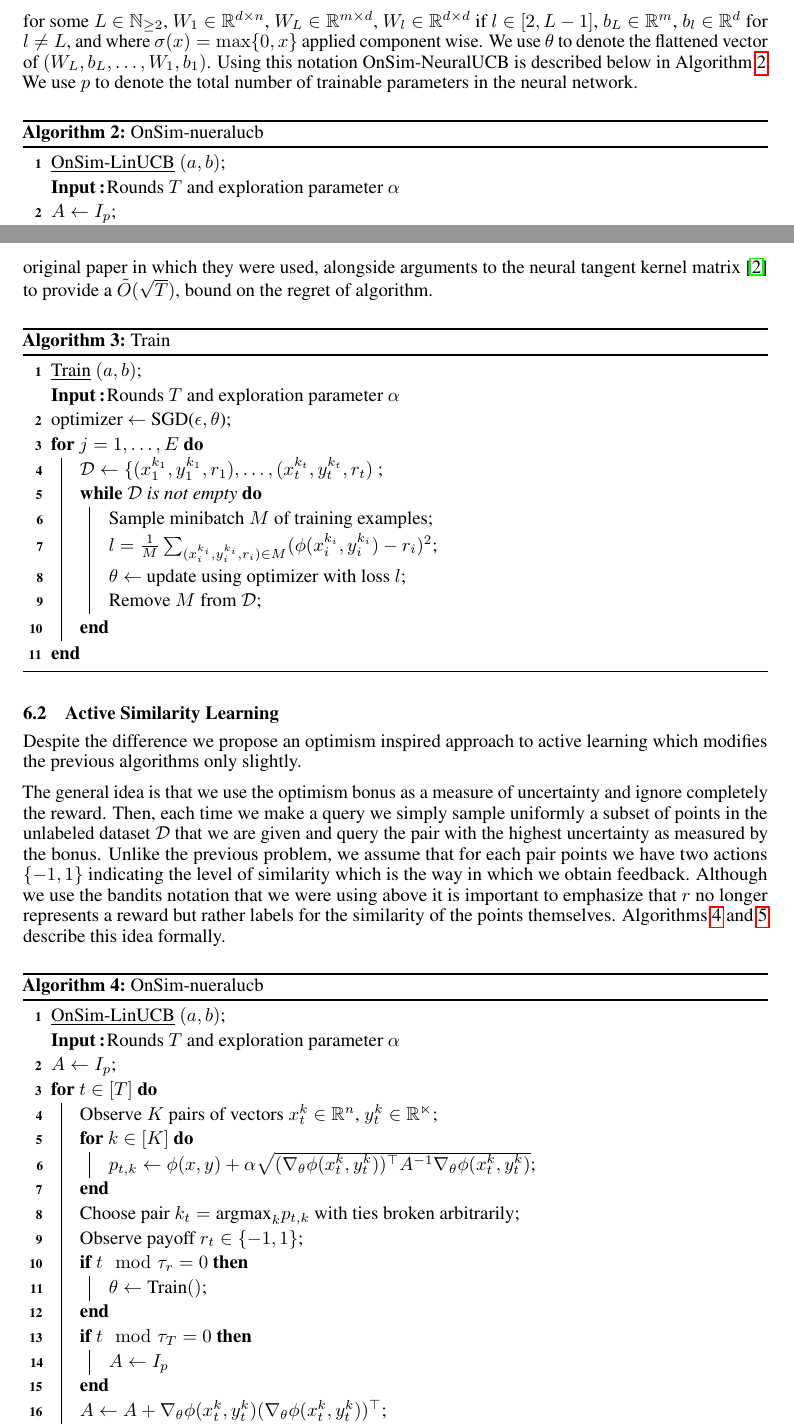
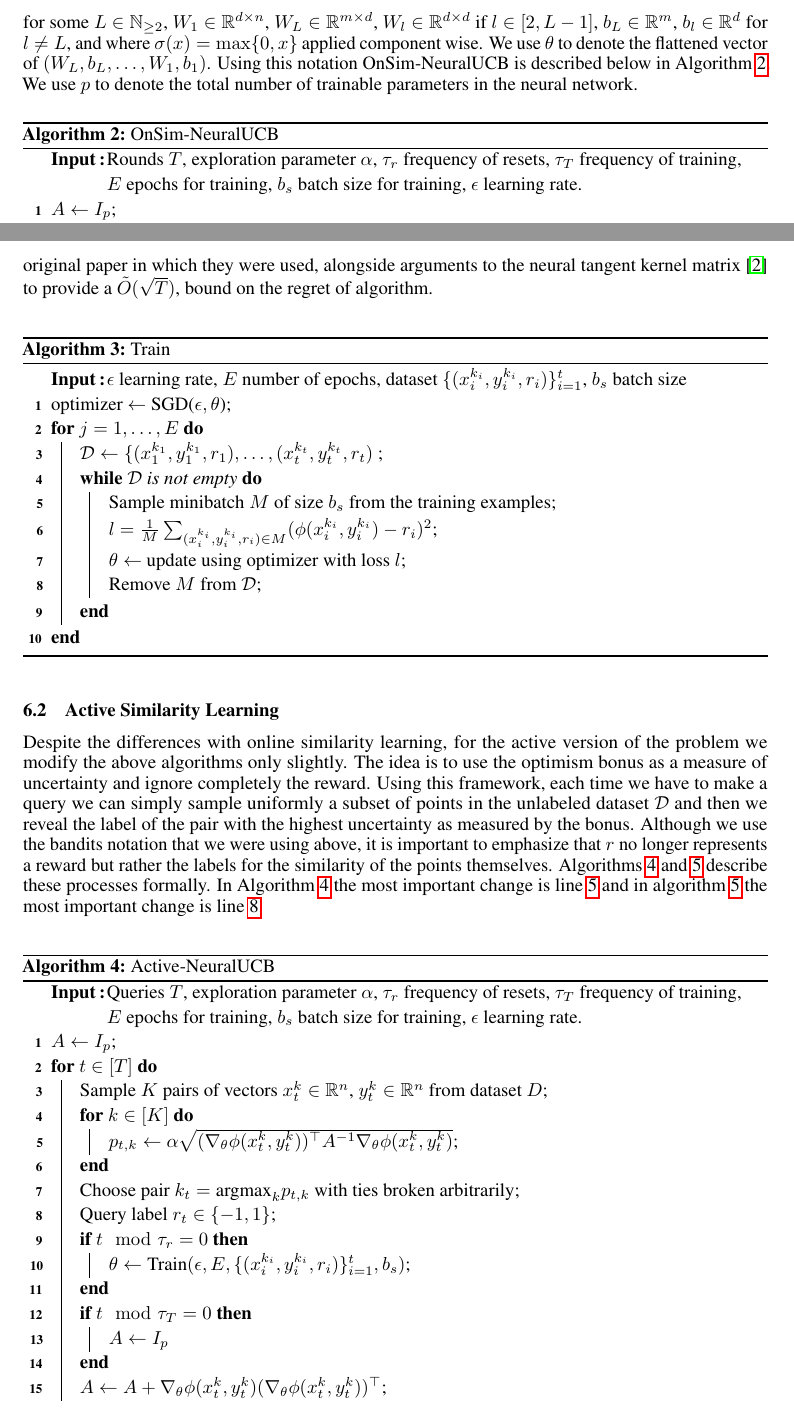
Before and after one commit to velezbeltran/metric-bandits, a LaTeX paper (writeup/report/final_report.tex): two parts of pages 3 and 4 of 5, joined at a grey line, cut so that both start at the same text. Compiled offline with pdfLaTeX.

Commit message:
fixed some errors with the algorithm notation

```diff
--- a/writeup/report/final_report.tex
+++ b/writeup/report/final_report.tex
@@ -151,8 +149,7 @@ Using this notation OnSim-NeuralUCB is described below in Algorithm \ref{algo:on
   \label{algo:onsim-neuralucb}
   \setstretch{1.2}
     \SetKwInOut{Input}{Input}
-    \underline{OnSim-LinUCB} $(a,b)$\;
-    \Input{Rounds $T$ and exploration parameter $\alpha$}
+    \Input{Rounds $T$, exploration parameter $\alpha$, $\tau_r$ frequency of resets, $\tau_T$ frequency of training, $E$ epochs for training, $b_s$ batch size for training, $\epsilon$ learning rate.}
     $A \gets I_{p}$\;
     \For{$t \in [T]$}{
       Observe $K$ pairs of vectors $x_t^k \in \mathbb{R}^n$, $y_t^k \in \mathbb{R^n}$\;
@@ -162,14 +159,14 @@ Using this notation OnSim-NeuralUCB is described below in Algorithm \ref{algo:on
       Choose pair $k_t = \text{argmax}_kp_{t,k}$ with ties broken arbitrarily\;
       Observe payoff $ r_t \in \{-1,1 \}$\;
       \If{$t \mod \tau_r = 0$ }{
-        $\theta \gets \text{Train}()$\;
+        $\theta \gets \text{Train}(\epsilon,E, \{(x_i^{k_i}, y_i^{k_i}, r_i)\}_{i=1}^t,b_s)$\;
       }
       \If{$t \mod \tau_T = 0$ }{
         $A \gets I_p$
       }
       $A \gets A + \nabla_\theta \phi(x_t^k, y_t^k)(\nabla_\theta\phi(x_t^k,y_t^k))^\top$\;
     }
-    \caption{OnSim-nueralucb}
+    \caption{OnSim-NeuralUCB}
   \end{algorithm}
 
 Intuitively, this algorithm acts optimally with the current set of parameters that it is given and every so often it stops back to train the network. In Algorithm \ref{algo:train} we simply describe the normal process for training a classifier with mean squared error loss and assume that a normal gradient based algorithm is used.
@@ -182,18 +179,17 @@ Second, we restart $A$ throughout training. Third, we use a constant exploration
 
 We propose these changes because we believe they are more sensible for our particular application (and do provide better empirical performance) but they destroy the theoretical guarantees provided by original paper in which they were used, alongside arguments to the  neural tangent kernel matrix \cite{neuraltangentkernel} to provide a $\tilde{O}(\sqrt{T})$, bound on the regret of algorithm.
 
-  \begin{algorithm}
+\begin{algorithm}
   \label{algo:train}
   \setstretch{1.2}
     \SetKwInOut{Input}{Input}
-    \underline{Train} $(a,b)$\;
-    \Input{Rounds $T$ and exploration parameter $\alpha$}
+    \Input{$\epsilon$ learning rate, $E$ number of epochs, dataset $\{(x_i^{k_i}, y_i^{k_i}, r_i)\}_{i=1}^t$, $b_s$ batch size}
 
     optimizer $\gets$ SGD($\epsilon, \theta$)\;
     \For{$j = 1, \dots, E$}{
       $\mathcal{D} \gets \{(x_1^{k_1}, y_1^{k_1}, r_1), \dots, (x_t^{k_t}, y_t^{k_t}, r_t)$ \;
       \While{$\mathcal{D}$ is not empty}{
-        Sample minibatch $M$ of training examples\;
+        Sample minibatch $M$ of size $b_s$ from the training examples\;
         $l = \frac{1}{M}\sum_{(x_i^{k_{i}}, y_i^{k_i}, r_i) \in M} (\phi(x_i^{k_{i}}, y_i^{k_i}) - r_i)^2$\;
         $\theta \gets$ update using optimizer with loss $l$\;
 
@@ -204,35 +200,36 @@ We propose these changes because we believe they are more sensible for our parti
   \end{algorithm}
 
   \subsection{Active Similarity Learning}
-  Despite the difference we propose an optimism inspired approach to active learning which modifies the previous algorithms only slightly.
-
-  The general idea is that we use the optimism bonus as a measure of uncertainty and ignore completely the reward.
-  Then, each time we make a query we simply sample uniformly a subset of points in the unlabeled dataset $\mathcal{D}$ that we are given and query the pair with the highest uncertainty as measured by the bonus. Unlike the previous problem, we assume that for each pair points we have two actions $\{-1, 1 \}$ indicating the level of similarity which is the way in which we obtain feedback.
-  Although we use the bandits notation that we were using above it is important to emphasize that $r$ no longer represents a reward but rather labels for the similarity of the points themselves. Algorithms \ref{algo:active-neuralucb} and \ref{algo:active-linucb} describe this idea formally.
-
+  Despite the differences with online similarity learning, for the active version of the problem we modify the above algorithms only slightly.
+  The idea is to use the optimism bonus as a measure of uncertainty and ignore completely the reward.
+  Using this framework, each time we have to make a query we can simply sample uniformly a subset of points in the unlabeled dataset $\mathcal{D}$  and then we reveal the label of the pair with the highest uncertainty as measured by the bonus.
+  Although we use the bandits notation that we were using above, it is important to emphasize that $r$ no longer represents a reward but rather the labels for the similarity of the points themselves.
+  Algorithms \ref{algo:active-neuralucb} and \ref{algo:active-linucb} describe these processes formally.
+  In Algorithm \ref{algo:active-neuralucb} the most important change is line \ref{change:active-neuralucb} and in algorithm
+  \ref{algo:active-linucb} the most important change is line \ref{change:active-linucb}.
   \begin{algorithm}
   \label{algo:active-neuralucb}
   \setstretch{1.2}
     \SetKwInOut{Input}{Input}
-    \underline{OnSim-LinUCB} $(a,b)$\;
-    \Input{Rounds $T$ and exploration parameter $\alpha$}
+    \Input{Queries $T$, exploration parameter $\alpha$, $\tau_r$ frequency of resets, $\tau_T$ frequency of training, $E$ epochs for training, $b_s$ batch size for training, $\epsilon$ learning rate.}
     $A \gets I_{p}$\;
     \For{$t \in [T]$}{
-      Observe $K$ pairs of vectors $x_t^k \in \mathbb{R}^n$, $y_t^k \in \mathbb{R^n}$\;
+      Sample $K$ pairs of vectors $x_t^k \in \mathbb{R}^n$, $y_t^k \in \mathbb{R}^n$ from dataset $D$\;
       \For{$k \in [K]$}{
-        $p_{t,k} \gets \phi(x,y) + \alpha \sqrt{(\nabla_\theta \phi(x_t^k, y_t^k))^\top A^{-1}\nabla_\theta\phi(x_t^k,y_t^k)}$\;
+        $p_{t,k} \gets \alpha \sqrt{(\nabla_\theta \phi(x_t^k, y_t^k))^\top A^{-1}\nabla_\theta\phi(x_t^k,y_t^k)}$\;
+        \label{change:active-neuralucb}
       }
       Choose pair $k_t = \text{argmax}_kp_{t,k}$ with ties broken arbitrarily\;
-      Observe payoff $ r_t \in \{-1,1 \}$\;
+      Query label $ r_t \in \{-1,1\}$\;
       \If{$t \mod \tau_r = 0$ }{
-        $\theta \gets \text{Train}()$\;
+        $\theta \gets \text{Train}(\epsilon,E, \{(x_i^{k_i}, y_i^{k_i}, r_i)\}_{i=1}^t,b_s)$\;
       }
       \If{$t \mod \tau_T = 0$ }{
         $A \gets I_p$
       }
       $A \gets A + \nabla_\theta \phi(x_t^k, y_t^k)(\nabla_\theta\phi(x_t^k,y_t^k))^\top$\;
     }
-    \caption{OnSim-nueralucb}
+    \caption{Active-NeuralUCB}
   \end{algorithm}
 
 
```
Also changed, not shown: writeup/report/final_report.pdf, writeup/report/final_report.tex (25 more changed lines).
